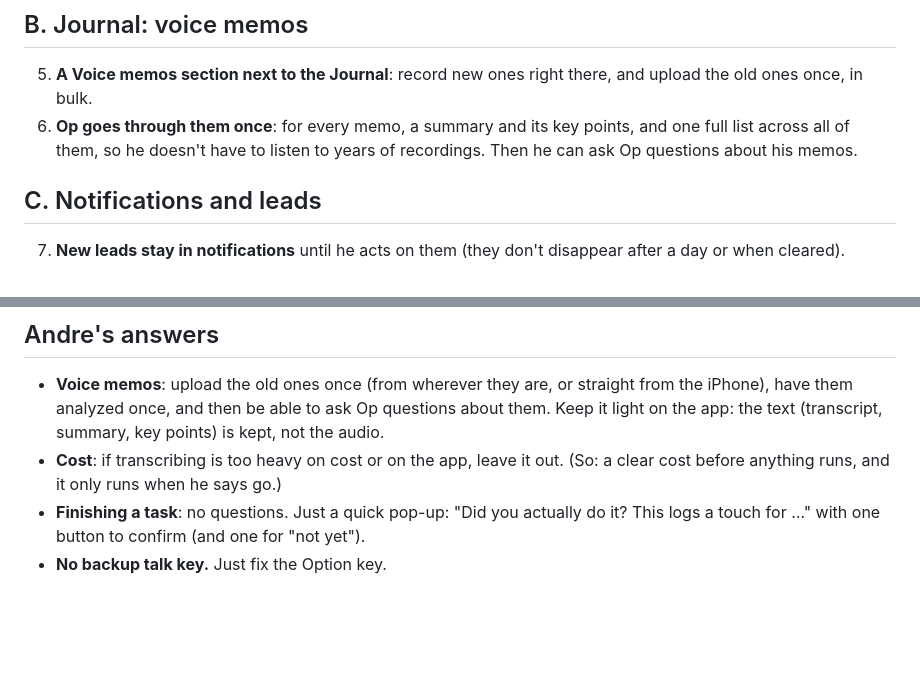
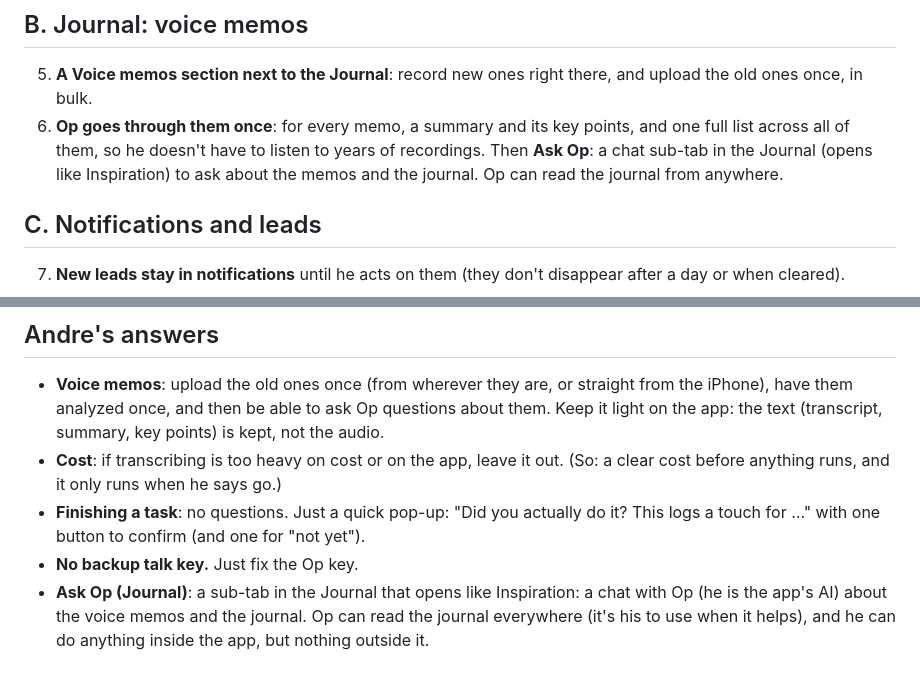
Before and after one commit to andreflicz/operator, a Markdown page: Operator-source-split 2/ROUND-67-LIST.md, 2 parts joined by grey strips. GitHub-like rendering; blank space fills up the shorter version.

Commit message:
Round 67 list: Ask Op in the Journal
Co-Authored-By: Claude Opus 5.5 <noreply@anthropic.com>
Claude-Session: https://claude.ai/code/session_01C1Ytj9nKNag7AdtfivRfqu

```diff
--- a/Operator-source-split 2/ROUND-67-LIST.md
+++ b/Operator-source-split 2/ROUND-67-LIST.md
@@ -18,7 +18,8 @@ list but never fixed).
 ## B. Journal: voice memos
 5. **A Voice memos section next to the Journal**: record new ones right there, and upload the old ones once, in bulk.
 6. **Op goes through them once**: for every memo, a summary and its key points, and one full list across all of them,
-   so he doesn't have to listen to years of recordings. Then he can ask Op questions about his memos.
+   so he doesn't have to listen to years of recordings. Then **Ask Op**: a chat sub-tab in the Journal (opens like
+   Inspiration) to ask about the memos and the journal. Op can read the journal from anywhere.
 
 ## C. Notifications and leads
 7. **New leads stay in notifications** until he acts on them (they don't disappear after a day or when cleared).
@@ -49,4 +50,7 @@ list but never fixed).
   and it only runs when he says go.)
 - **Finishing a task**: no questions. Just a quick pop-up: "Did you actually do it? This logs a touch for …" with one
   button to confirm (and one for "not yet").
-- **No backup talk key.** Just fix the Option key.
+- **No backup talk key.** Just fix the Op key.
+- **Ask Op (Journal)**: a sub-tab in the Journal that opens like Inspiration: a chat with Op (he is the app's AI) about the
+  voice memos and the journal. Op can read the journal everywhere (it's his to use when it helps), and he can do
+  anything inside the app, but nothing outside it.
```
